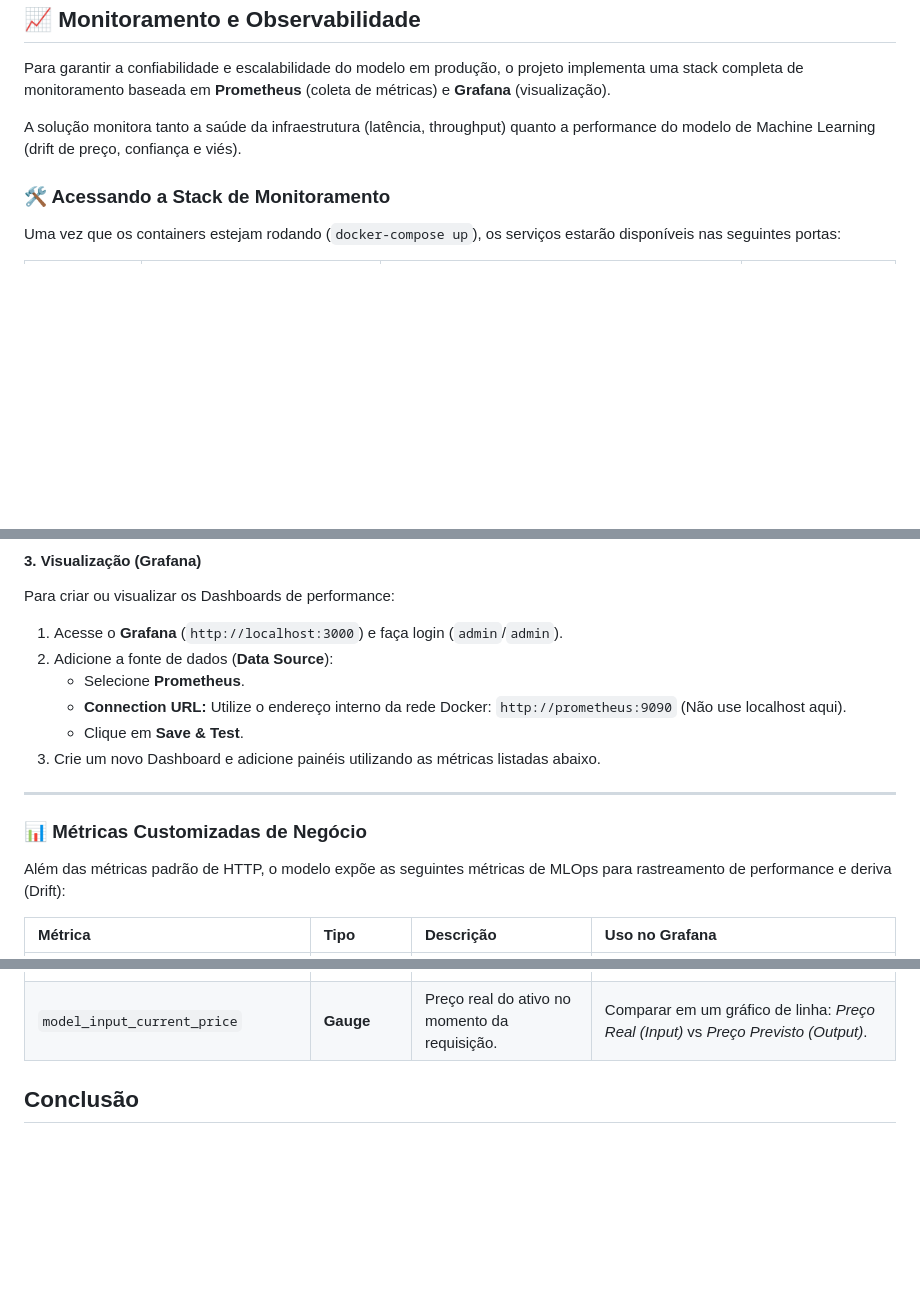
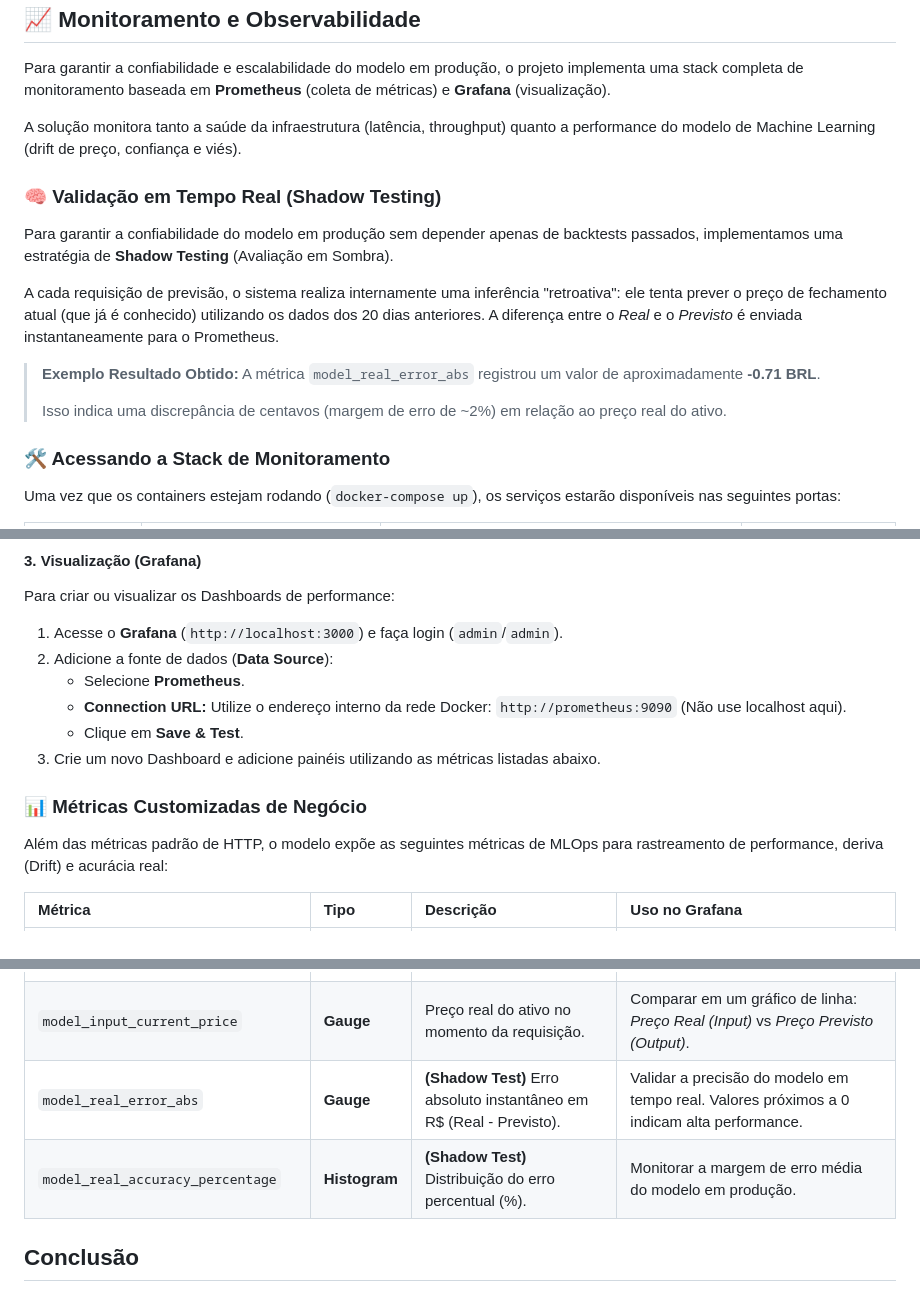
Before and after one commit to marciojolima/tc_fiap_fase4, a Markdown page: README.md, 3 parts joined by grey strips. Drawn GitHub-style; blank space fills up the shorter version.

Commit message:
Shadow Evaluation

```diff
--- a/README.md
+++ b/README.md
@@ -201,6 +201,18 @@ Para garantir a confiabilidade e escalabilidade do modelo em produção, o proje
 
 A solução monitora tanto a saúde da infraestrutura (latência, throughput) quanto a performance do modelo de Machine Learning (drift de preço, confiança e viés).
 
+### 🧠 Validação em Tempo Real (Shadow Testing)
+
+Para garantir a confiabilidade do modelo em produção sem depender apenas de backtests passados, implementamos uma estratégia de **Shadow Testing** (Avaliação em Sombra).
+
+A cada requisição de previsão, o sistema realiza internamente uma inferência "retroativa": ele tenta prever o preço de fechamento atual (que já é conhecido) utilizando os dados dos 20 dias anteriores. A diferença entre o *Real* e o *Previsto* é enviada instantaneamente para o Prometheus.
+
+> **Exemplo Resultado Obtido:**
+> A métrica `model_real_error_abs` registrou um valor de aproximadamente **-0.71 BRL**.
+>
+> Isso indica uma discrepância de centavos (margem de erro de ~2%) em relação ao preço real do ativo.
+
+
 ### 🛠️ Acessando a Stack de Monitoramento
 
 Uma vez que os containers estejam rodando (`docker-compose up`), os serviços estarão disponíveis nas seguintes portas:
@@ -240,11 +252,9 @@ Para criar ou visualizar os Dashboards de performance:
    * Clique em **Save & Test**.
 3. Crie um novo Dashboard e adicione painéis utilizando as métricas listadas abaixo.
 
----
-
 ### 📊 Métricas Customizadas de Negócio
 
-Além das métricas padrão de HTTP, o modelo expõe as seguintes métricas de MLOps para rastreamento de performance e deriva (Drift):
+Além das métricas padrão de HTTP, o modelo expõe as seguintes métricas de MLOps para rastreamento de performance, deriva (Drift) e acurácia real:
 
 | Métrica | Tipo | Descrição | Uso no Grafana |
 | :--- | :--- | :--- | :--- |
@@ -252,6 +262,8 @@ Além das métricas padrão de HTTP, o modelo expõe as seguintes métricas de M
 | `model_last_confidence_score` | **Gauge** | Nível de confiança da última inferência. | Alertar se a confiança média cair abaixo de um limiar seguro. |
 | `model_prediction_direction_total` | **Counter** | Contagem de previsões de "Alta" vs "Baixa". | Identificar **Viés (Bias)** do modelo (ex: modelo só prevê alta). |
 | `model_input_current_price` | **Gauge** | Preço real do ativo no momento da requisição. | Comparar em um gráfico de linha: *Preço Real (Input)* vs *Preço Previsto (Output)*. |
+| `model_real_error_abs` | **Gauge** | **(Shadow Test)** Erro absoluto instantâneo em R$ (Real - Previsto). | Validar a precisão do modelo em tempo real. Valores próximos a 0 indicam alta performance. |
+| `model_real_accuracy_percentage` | **Histogram** | **(Shadow Test)** Distribuição do erro percentual (%). | Monitorar a margem de erro média do modelo em produção. |
 
 
 ## Conclusão
```
